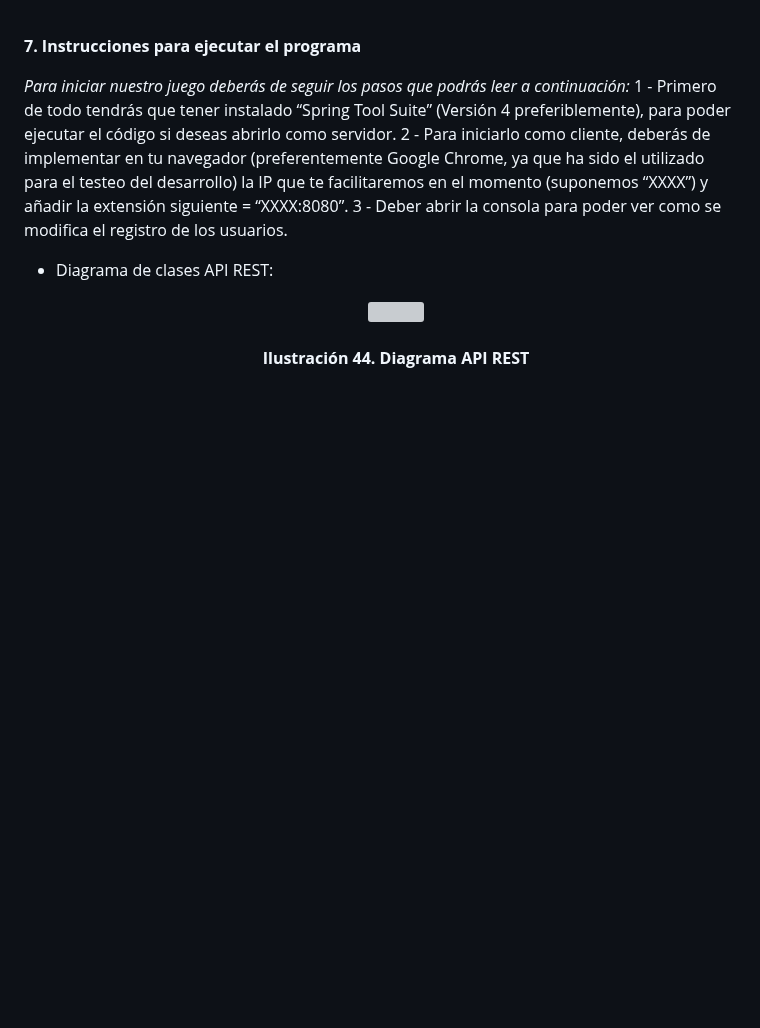
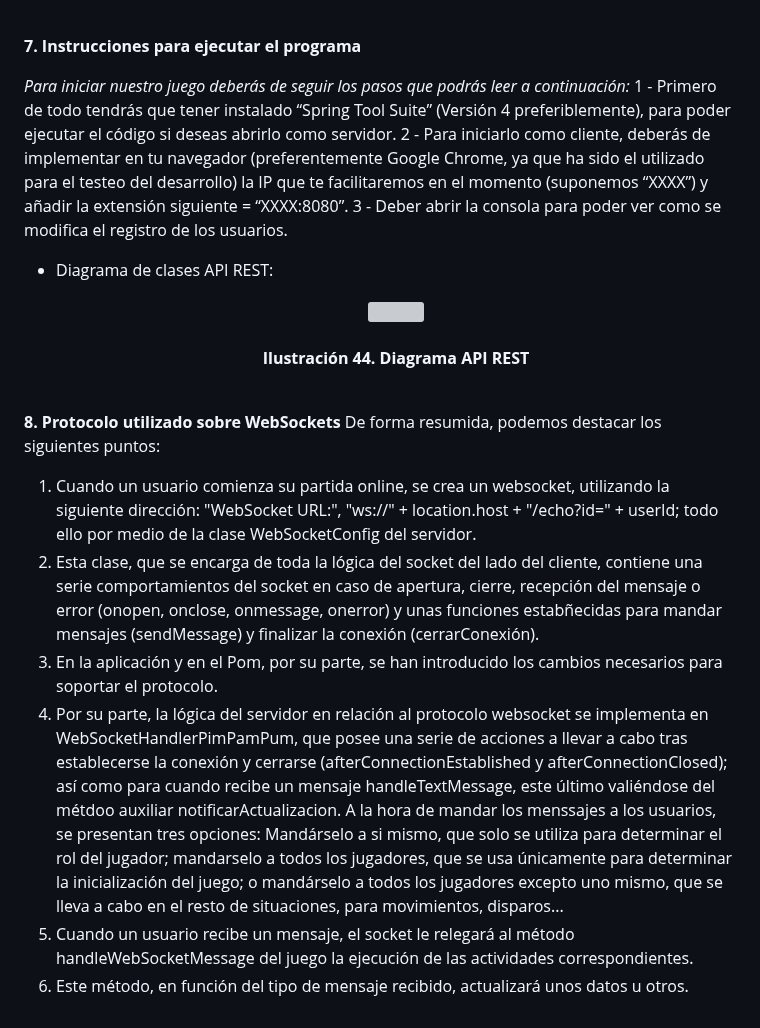
Before and after one commit to SergioJesusGonzalezCastilla/Juegos-en-Red, a Markdown page: README.md, the part around the change. GitHub-like rendering; blank space fills up the shorter version; grey boxes are pictures that could not be loaded.

Commit message:
Actualizado el readme con websocket

```diff
--- a/README.md
+++ b/README.md
@@ -652,3 +652,11 @@ Se ha dibujado varios sprites para diferentes assets del juego, ya sean titulos
       <b>Ilustración 44. Diagrama API REST</b>
       <br><br>
     </p>
+**8.  Protocolo utilizado sobre WebSockets**
+De forma resumida, podemos destacar los siguientes puntos:
+1. Cuando un usuario comienza su partida online, se crea un websocket, utilizando la siguiente dirección: "WebSocket URL:", "ws://" + location.host + "/echo?id=" + userId; todo ello por medio de la clase WebSocketConfig del servidor.
+2. Esta clase, que se encarga de toda la lógica del socket del lado del cliente, contiene una serie comportamientos del socket en caso de apertura, cierre, recepción del mensaje o error (onopen, onclose, onmessage, onerror) y unas funciones estabñecidas para mandar mensajes (sendMessage) y finalizar la conexión (cerrarConexión).
+3. En la aplicación y en el Pom, por su parte, se han introducido los cambios necesarios para soportar el protocolo.
+4. Por su parte, la lógica del servidor en relación al protocolo websocket se implementa en WebSocketHandlerPimPamPum, que posee una serie de acciones a llevar a cabo tras establecerse la conexión y cerrarse (afterConnectionEstablished y afterConnectionClosed); así como para cuando recibe un mensaje handleTextMessage, este último valiéndose del métdoo auxiliar notificarActualizacion. A la hora de mandar los menssajes a los usuarios, se presentan tres opciones: Mandárselo a si mismo, que solo se utiliza para determinar el rol del jugador; mandarselo a todos los jugadores, que se usa únicamente para determinar la inicialización del juego; o mandárselo a todos los jugadores excepto uno mismo, que se lleva a cabo en el resto de situaciones, para movimientos, disparos...
+5. Cuando un usuario recibe un mensaje, el socket le relegará al método handleWebSocketMessage del juego la ejecución de las actividades correspondientes.
+6. Este método, en función del tipo de mensaje recibido, actualizará unos datos u otros.
```
